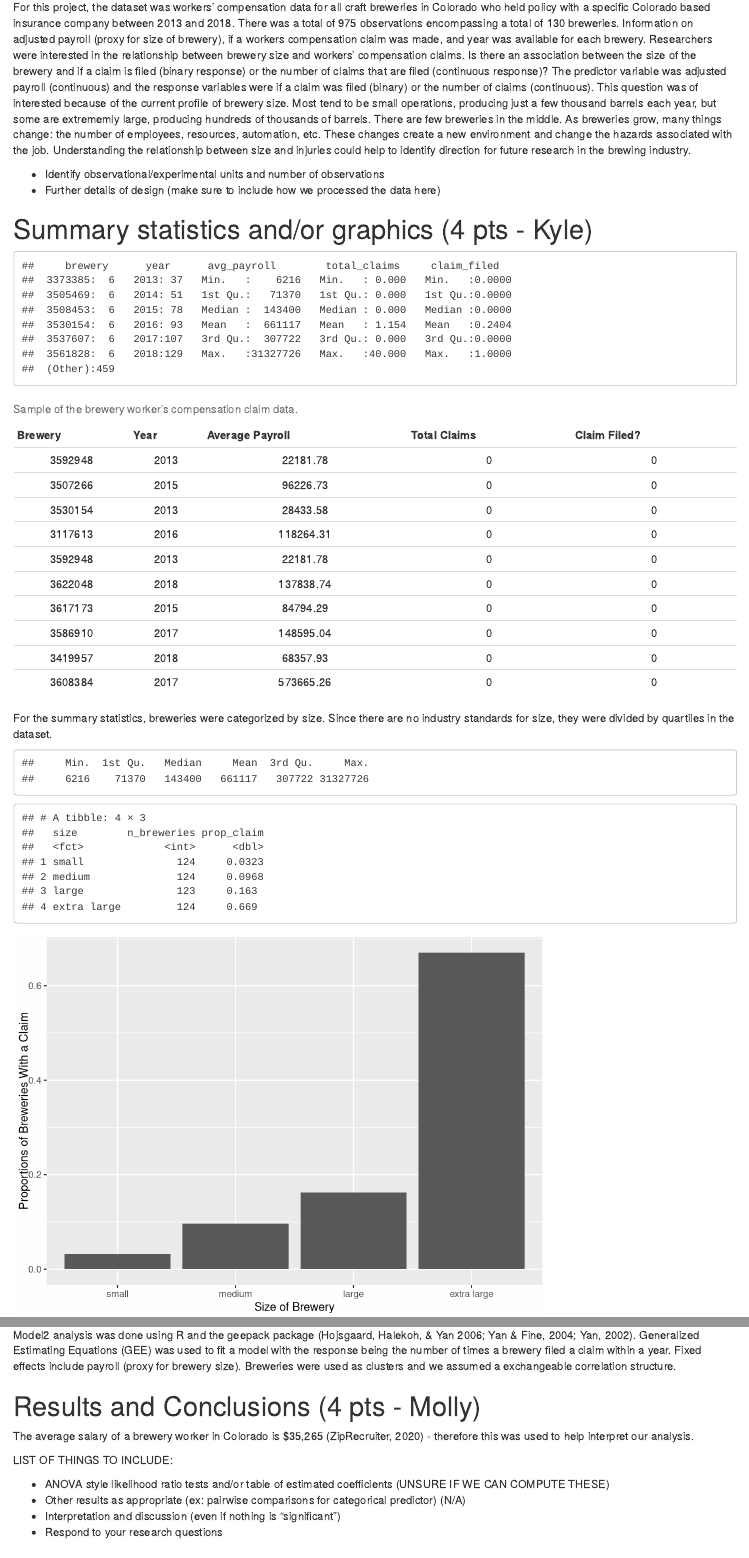
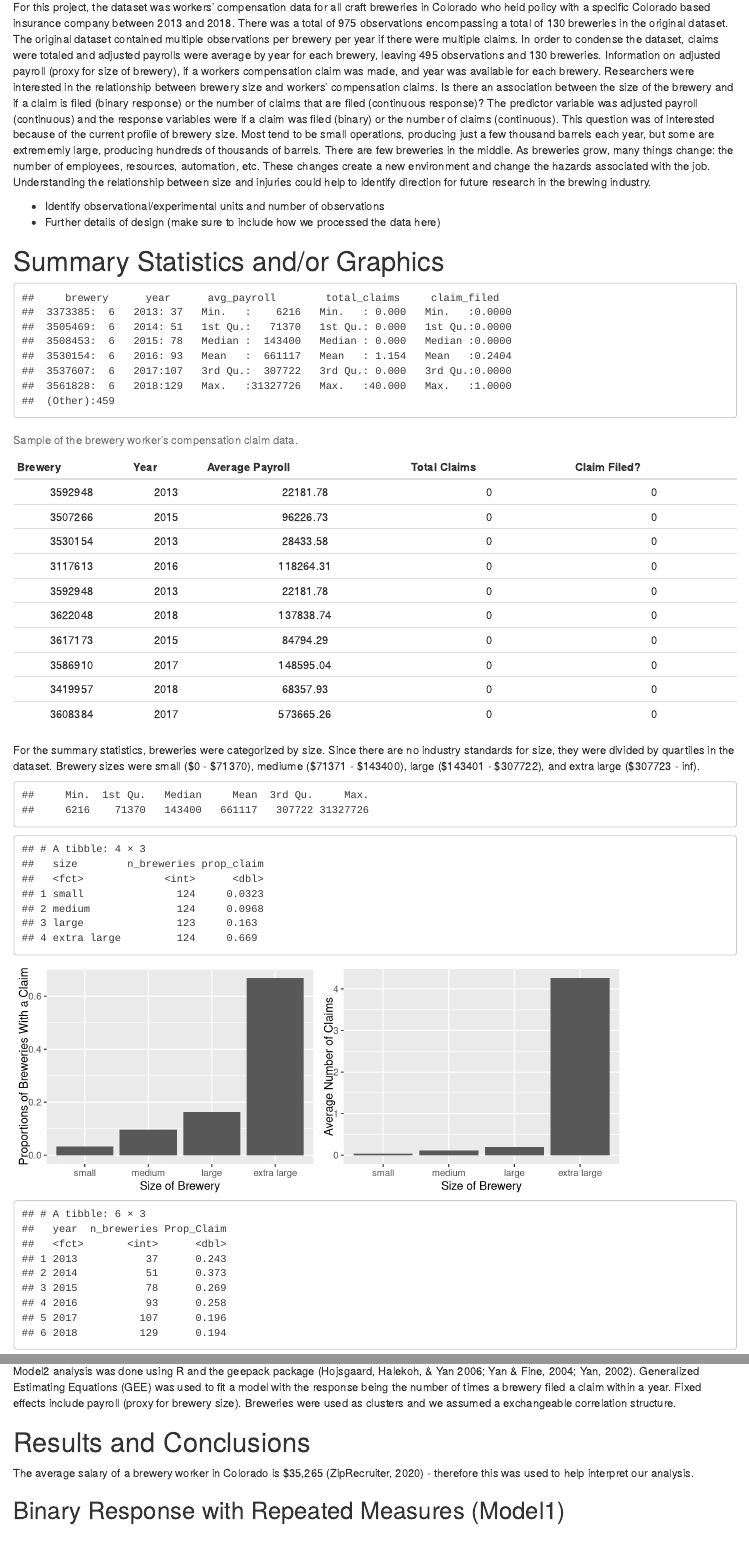
Before and after one commit to hischkmj/STATS_581A_Project, an R Markdown document (writing/final_project.Rmd): the page in a window 1100 px wide, from 440 px down, and a second part further down, joined at a grey line. Rendered offline with R 4.5, knitr and Pandoc, with nearby package versions; code that draws random numbers runs with fixed seeds of ours.

Commit message:
final edits

````diff
--- a/writing/final_project.Rmd
+++ b/writing/final_project.Rmd
@@ -18,14 +18,14 @@ knitr::opts_chunk$set(message = FALSE)
 
 The brewing industry has seen substantial growth in Colorado over the past several years, going from 126 craft breweries in 2011 to 425 in 2019. In 2019, the economic impact of the craft brewing industry was over $3 billion, ranking Colorado the highest per capita in the United States (Brewers Association, 2019). The growth of the brewing industry and its economic importance has prompted the recent creation of a regional emphasis program by Colorado OSHA in 2019. This program was created to help employers identify hazards, ensure OSHA compliance, and reduce risk through the implementation of controls (OSHA, 2019). In the regional emphasis program, confined space, falls, noise, repetitive motions, lifting, and chemical exposures are identified as some of the hazards in the industry. Specifically, craft breweries tend to be small operations that rely heavily on manual material handling which has been associated with low back injuries (Lavendar, 2012). Researchers in the occupational ergonomics and safety program at Colorado State University have also taken interest in the quickly evolving brewing industry. They want to understand how and why workers are injured in brewing and actions that can be taken to reduce risk. Workers' compensation data has been obtained from one of the largest providers in the state of Colorado to look at these research questions. This type of data is often used in the field of occupational health and safety to look at entire industries or regions. Very little has been published in regards to occupational health and safety for brewing and greater understanding could allow for better safety and production outcomes for the industry as a whole.
 
-For this project, the dataset was workers’ compensation data for all craft breweries in Colorado who held policy with a specific Colorado based insurance company between 2013 and 2018. There was a total of 975 observations encompassing a total of 130 breweries. Information on adjusted payroll (proxy for size of brewery), if a workers compensation claim was made, and year was available for each brewery. Researchers were interested in the relationship between brewery size and workers' compensation claims. Is there an association between the size of the brewery and if a claim is filed (binary response) or the number of claims that are filed (continuous response)? The predictor variable was adjusted payroll (continuous) and the response variables were if a claim was filed (binary) or the number of claims (continuous). This question was of interested because of the current profile of brewery size. Most tend to be small operations, producing just a few thousand barrels each year, but some are extrememly large, producing hundreds of thousands of barrels. There are few breweries in the middle. As breweries grow, many things change: the number of employees, resources, automation, etc. These changes create a new environment and change the hazards associated with the job. Understanding the relationship between size and injuries could help to identify direction for future research in the brewing industry.
+For this project, the dataset was workers’ compensation data for all craft breweries in Colorado who held policy with a specific Colorado based insurance company between 2013 and 2018. There was a total of 975 observations encompassing a total of 130 breweries in the original dataset. The original dataset contained multiple observations per brewery per year if there were multiple claims. In order to condense the dataset, claims were totaled and adjusted payrolls were average by year for each brewery, leaving 495 observations and 130 breweries. Information on adjusted payroll (proxy for size of brewery), if a workers compensation claim was made, and year was available for each brewery. Researchers were interested in the relationship between brewery size and workers' compensation claims. Is there an association between the size of the brewery and if a claim is filed (binary response) or the number of claims that are filed (continuous response)? The predictor variable was adjusted payroll (continuous) and the response variables were if a claim was filed (binary) or the number of claims (continuous). This question was of interested because of the current profile of brewery size. Most tend to be small operations, producing just a few thousand barrels each year, but some are extrememly large, producing hundreds of thousands of barrels. There are few breweries in the middle. As breweries grow, many things change: the number of employees, resources, automation, etc. These changes create a new environment and change the hazards associated with the job. Understanding the relationship between size and injuries could help to identify direction for future research in the brewing industry.
 
 
 - Identify observational/experimental units and number of observations
 - Further details of design (make sure to include how we processed the data here)
 
 
-# Summary statistics and/or graphics (4 pts - Kyle)
+# Summary Statistics and/or Graphics
 
 ```{r Load & Clean Data, warning=FALSE, message=FALSE}
 library(readr)
@@ -73,9 +72,9 @@ kable(sample_n(data_table, 10, replace = TRUE),
 
 ```
 
-For the summary statistics, breweries were categorized by size. Since there are no industry standards for size, they were divided by quartiles in the dataset.
+For the summary statistics, breweries were categorized by size. Since there are no industry standards for size, they were divided by quartiles in the dataset. Brewery sizes were small ($0 - $71370), mediume ($71371 - $143400), large ($143401 - $307722), and extra large ($307723 - inf).
 
-```{r Summary Statistics & Graphics}
+```{r Summary Statistics & Graphics, fig.height=3, fig.width=4}
 
 #payroll stats
 payroll_stats <- summary(wc2$avg_payroll)
@@ -104,18 +103,12 @@ ggplot() +
   geom_col(data = SumStats2, aes(size, y = avg_claims)) +
   labs(x = "Size of Brewery", y = "Average Number of Claims")
 
-ggplot() +
-  geom_point(data = wc2, aes(x = avg_payroll, y = total_claims))
-
 SumStats3 <- wc2 %>%
             group_by(year) %>%
-            summarise(n = n(),
-            Prop_Claim = sum(claim_filed)/n)
+            summarise(n_breweries = n(),
+            Prop_Claim = sum(claim_filed)/n_breweries)
 
-SumStats4 <- wc2 %>%
-            group_by(year) %>%
-            summarise(n = n(),
-            avg_claims = mean(total_claims))
+SumStats3
 
 ```
 
@@ -144,36 +137,24 @@ Model2 <- geeglm(total_claims ~ avg_payroll, id = brewery,
                          corstr = "exchangeable", data = wc2)
 ```
 
-# Results and Conclusions (4 pts - Molly)
+# Results and Conclusions
 The average salary of a brewery worker in Colorado is $35,265 (ZipRecruiter, 2020) - therefore this was used to help interpret our analysis.
-
-LIST OF THINGS TO INCLUDE:
-
-- ANOVA style likelihood ratio tests and/or table of estimated coefficients (UNSURE IF WE CAN COMPUTE THESE)
-- Other results as appropriate (ex: pairwise comparisons for categorical predictor) (N/A)
-- Interpretation and discussion (even if nothing is "significant")
-- Respond to your research questions
 
 ## Binary Response with Repeated Measures (Model1)
 
 Based on Model1 (p = 0.039), we find evidence of a difference between the odds (*KYLE CHECK*). A $35,265 increase (hiring approximately one worker) in average yearly payroll is associated with a multiplicative increase of 1.12 (12%) in the estimated odds of having (at least one) workers' compensation claim filed. The results we found were anticipated in that we assumed that as a craft brewery hires more staff and increases in size that there would also be an increase the odds of filing a workers' compensation claim (i.e. work-related injuries). Although part of the increase could be because smaller breweries may be less likely to file a workers' compensation claim.
-
-
 
 *Model1 Coefficients Table:*
 ```{r SUMMARY Model1}
 # Summary Table of Model1
 summary(Model1) %>%
   coefficients()
-
 ```
-
 
 *Model1 Odds Ratio:*
 ```{r OR Model1}
 # Model1 Odds Ratio
 format(exp(35265 * 3.21e-06), digits = 16)
-
 ```
 
 ## Count Response with Repeated Measures (Model2)
````
Also changed, not shown: writing/final_project.Rmd (5 more changed lines).
